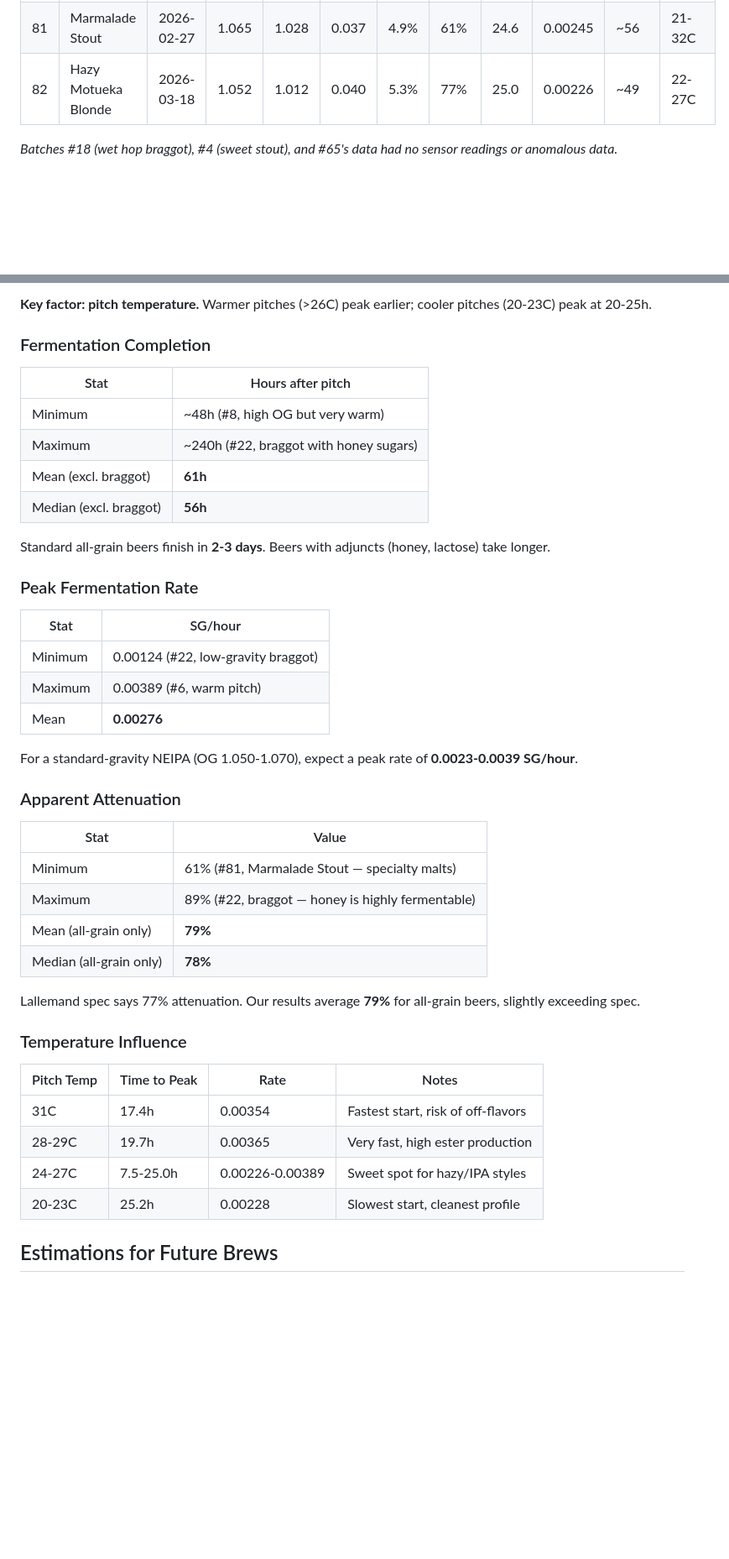
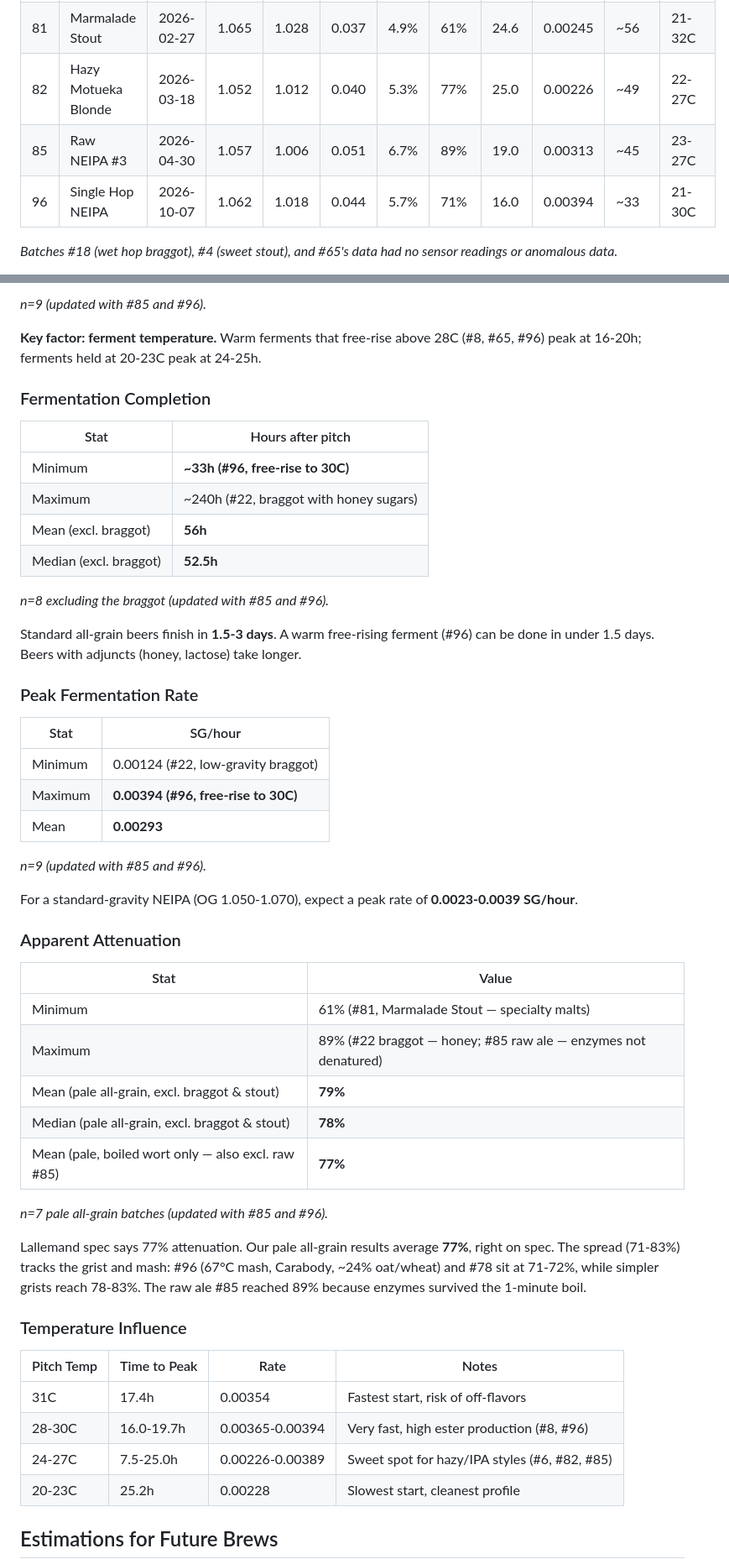
Before and after one commit to kogerr/brewery, a Markdown page: docs/verdant-fermentation-report.md, 2 parts joined by grey strips. Shown at 84% size. GitHub-like rendering; blank space fills up the shorter version.

```diff
--- a/docs/verdant-fermentation-report.md
+++ b/docs/verdant-fermentation-report.md
@@ -13,6 +13,8 @@ Analysis of all batches fermented with LalBrew Verdant IPA yeast, based on Brewf
 | 78 | Oceanic Foamy NEIPA | 2026-01-27 | 1.066 | 1.021 | 0.045 | 5.9% | 72% | 25.2 | 0.00228 | ~72 | 20-27C |
 | 81 | Marmalade Stout | 2026-02-27 | 1.065 | 1.028 | 0.037 | 4.9% | 61% | 24.6 | 0.00245 | ~56 | 21-32C |
 | 82 | Hazy Motueka Blonde | 2026-03-18 | 1.052 | 1.012 | 0.040 | 5.3% | 77% | 25.0 | 0.00226 | ~49 | 22-27C |
+| 85 | Raw NEIPA #3 | 2026-04-30 | 1.057 | 1.006 | 0.051 | 6.7% | 89% | 19.0 | 0.00313 | ~45 | 23-27C |
+| 96 | Single Hop NEIPA | 2026-10-07 | 1.062 | 1.018 | 0.044 | 5.7% | 71% | 16.0 | 0.00394 | ~33 | 21-30C |
 
 *Batches #18 (wet hop braggot), #4 (sweet stout), and #65's data had no sensor readings or anomalous data.*
 
@@ -115,24 +157,30 @@ Fermented quickly despite being a stout. FG of 1.028 is higher than typical —
 
-**Key factor: pitch temperature.** Warmer pitches (>26C) peak earlier; cooler pitches (20-23C) peak at 20-25h.
+*n=9 (updated with #85 and #96).*
+
+**Key factor: ferment temperature.** Warm ferments that free-rise above 28C (#8, #65, #96) peak at 16-20h; ferments held at 20-23C peak at 24-25h.
 
 ### Fermentation Completion
 
 | Stat | Hours after pitch |
 |---|---|
-| Minimum | ~48h (#8, high OG but very warm) |
+| Minimum | **~33h (#96, free-rise to 30C)** |
 | Maximum | ~240h (#22, braggot with honey sugars) |
-| Mean (excl. braggot) | **61h** |
-| Median (excl. braggot) | **56h** |
+| Mean (excl. braggot) | **56h** |
+| Median (excl. braggot) | **52.5h** |
 
-Standard all-grain beers finish in **2-3 days**. Beers with adjuncts (honey, lactose) take longer.
+*n=8 excluding the braggot (updated with #85 and #96).*
+
+Standard all-grain beers finish in **1.5-3 days**. A warm free-rising ferment (#96) can be done in under 1.5 days. Beers with adjuncts (honey, lactose) take longer.
 
 ### Peak Fermentation Rate
 
 | Stat | SG/hour |
 |---|---|
 | Minimum | 0.00124 (#22, low-gravity braggot) |
-| Maximum | 0.00389 (#6, warm pitch) |
-| Mean | **0.00276** |
+| Maximum | **0.00394 (#96, free-rise to 30C)** |
+| Mean | **0.00293** |
+
+*n=9 (updated with #85 and #96).*
 
 For a standard-gravity NEIPA (OG 1.050-1.070), expect a peak rate of **0.0023-0.0039 SG/hour**.
 
@@ -141,19 +189,22 @@ For a standard-gravity NEIPA (OG 1.050-1.070), expect a peak rate of **0.0023-0.
 | Stat | Value |
 |---|---|
 | Minimum | 61% (#81, Marmalade Stout — specialty malts) |
-| Maximum | 89% (#22, braggot — honey is highly fermentable) |
-| Mean (all-grain only) | **79%** |
-| Median (all-grain only) | **78%** |
+| Maximum | 89% (#22 braggot — honey; #85 raw ale — enzymes not denatured) |
+| Mean (pale all-grain, excl. braggot & stout) | **79%** |
+| Median (pale all-grain, excl. braggot & stout) | **78%** |
+| Mean (pale, boiled wort only — also excl. raw #85) | **77%** |
 
-Lallemand spec says 77% attenuation. Our results average **79%** for all-grain beers, slightly exceeding spec.
+*n=7 pale all-grain batches (updated with #85 and #96).*
+
+Lallemand spec says 77% attenuation. Our pale all-grain results average **77%**, right on spec. The spread (71-83%) tracks the grist and mash: #96 (67°C mash, Carabody, ~24% oat/wheat) and #78 sit at 71-72%, while simpler grists reach 78-83%. The raw ale #85 reached 89% because enzymes survived the 1-minute boil.
 
 ### Temperature Influence
 
 | Pitch Temp | Time to Peak | Rate | Notes |
 |---|---|---|---|
 | 31C | 17.4h | 0.00354 | Fastest start, risk of off-flavors |
-| 28-29C | 19.7h | 0.00365 | Very fast, high ester production |
-| 24-27C | 7.5-25.0h | 0.00226-0.00389 | Sweet spot for hazy/IPA styles |
+| 28-30C | 16.0-19.7h | 0.00365-0.00394 | Very fast, high ester production (#8, #96) |
+| 24-27C | 7.5-25.0h | 0.00226-0.00389 | Sweet spot for hazy/IPA styles (#6, #82, #85) |
 | 20-23C | 25.2h | 0.00228 | Slowest start, cleanest profile |
 
 ## Estimations for Future Brews
```
Also changed, not shown: other parts of docs/verdant-fermentation-report.md (+51 -9 lines), docs/ipa-bugu-ranking.md (added, +189 -0 lines).
